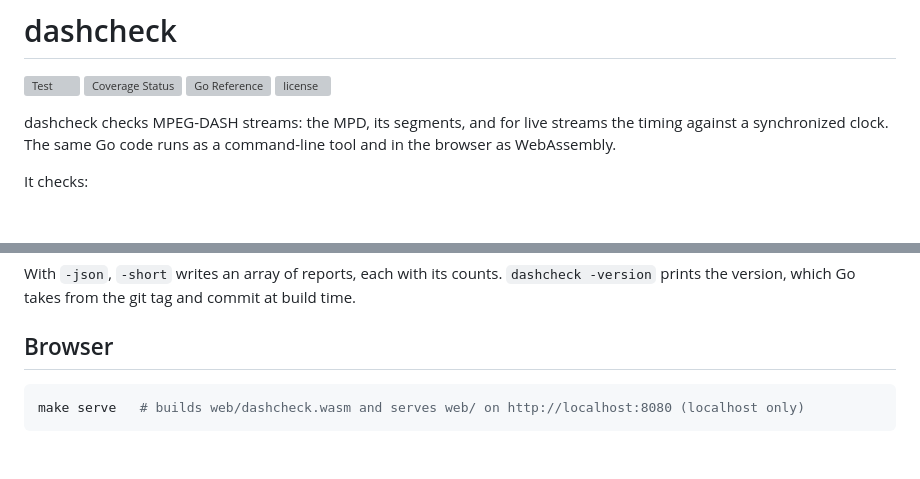
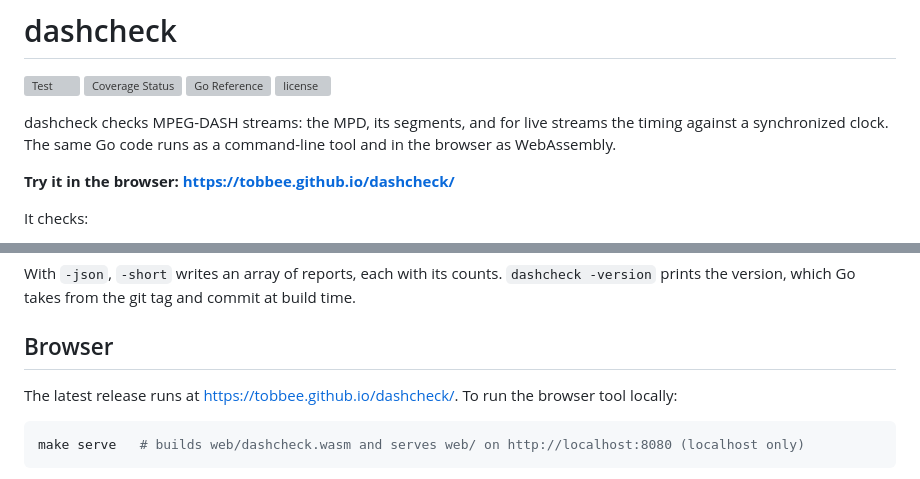
Before and after one commit to tobbee/dashcheck, a Markdown page: README.md, 2 parts joined by grey strips. Drawn GitHub-style; blank space fills up the shorter version; grey boxes are pictures that could not be loaded.

Commit message:
docs: link to the browser tool on GitHub Pages in the README
Co-Authored-By: Claude Opus 5.5 <noreply@anthropic.com>
Claude-Session: https://claude.ai/code/session_01BNCa42YhdEbFXkNWa6244G

````diff
--- a/README.md
+++ b/README.md
@@ -8,6 +8,8 @@
 dashcheck checks MPEG-DASH streams: the MPD, its segments, and for live
 streams the timing against a synchronized clock. The same Go code runs as a
 command-line tool and in the browser as WebAssembly.
+
+**Try it in the browser: https://tobbee.github.io/dashcheck/**
 
 It checks:
 
@@ -69,6 +71,9 @@ With `-json`, `-short` writes an array of reports, each with its counts.
 commit at build time.
 
 ## Browser
+
+The latest release runs at https://tobbee.github.io/dashcheck/. To run the
+browser tool locally:
 
 ```sh
 make serve   # builds web/dashcheck.wasm and serves web/ on http://localhost:8080 (localhost only)
````
